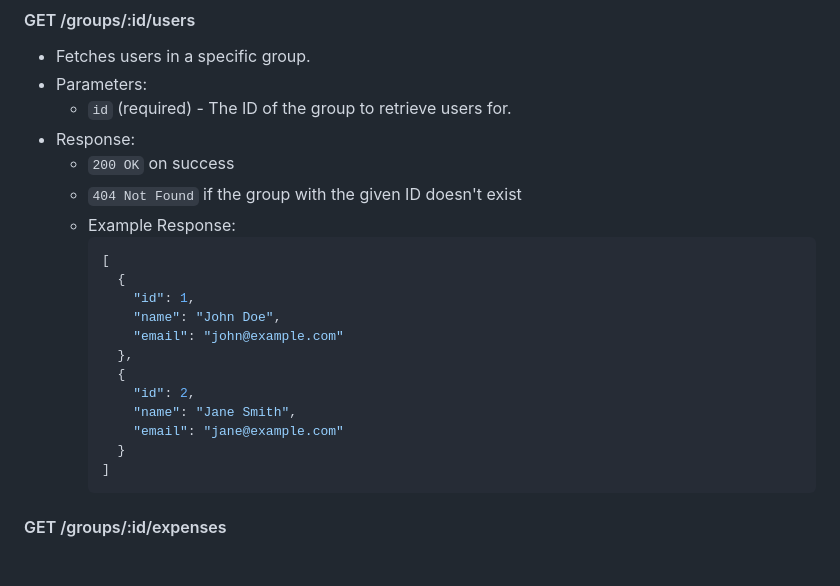
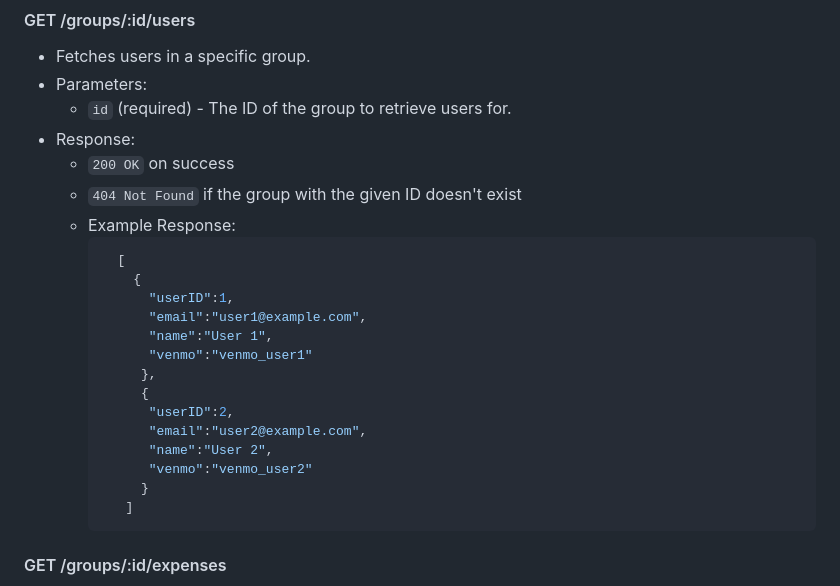
Before and after one commit to joc766/NodeExpenses, a Markdown page: README.md, the part around the change. Drawn GitHub-style; blank space fills up the shorter version.

````diff
--- a/README.md
+++ b/README.md
@@ -184,18 +184,20 @@ Shared Expenses v2 using PERN stack
   - `404 Not Found` if the group with the given ID doesn't exist
   - Example Response:
     ```json
-    [
-      {
-        "id": 1,
-        "name": "John Doe",
-        "email": "john@example.com"
-      },
-      {
-        "id": 2,
-        "name": "Jane Smith",
-        "email": "jane@example.com"
-      }
-    ]
+      [
+        {
+          "userID":1,
+          "email":"user1@example.com",
+          "name":"User 1",
+          "venmo":"venmo_user1"
+         },
+         {
+          "userID":2,
+          "email":"user2@example.com",
+          "name":"User 2",
+          "venmo":"venmo_user2"
+         }
+       ]
     ```
 
 #### GET /groups/:id/expenses
````
